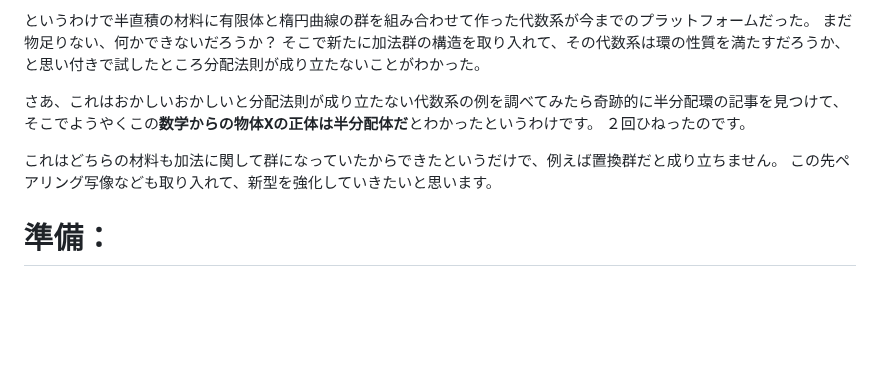
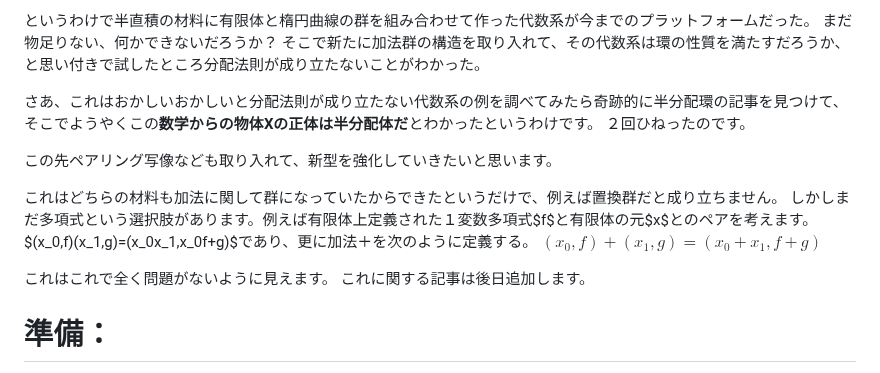
Before and after one commit to anang0g0/ENDLP, a Markdown page: README.md, the part around the change. Rendered like a GitHub page; blank space fills up the shorter version.

```diff
--- a/README.md
+++ b/README.md
@@ -36,8 +36,15 @@ https://qiita.com/fumumue/items/55b61f63a005f290a2c6
 そこでようやくこの**数学からの物体Xの正体は半分配体だ**とわかったというわけです。
 ２回ひねったのです。
 
+この先ペアリング写像なども取り入れて、新型を強化していきたいと思います。
+
 これはどちらの材料も加法に関して群になっていたからできたというだけで、例えば置換群だと成り立ちません。
-この先ペアリング写像なども取り入れて、新型を強化していきたいと思います。
+しかしまだ多項式という選択肢があります。例えば有限体上定義された１変数多項式$f$と有限体の元$x$とのペアを考えます。
+$(x_0,f)(x_1,g)=(x_0x_1,x_0f+g)$であり、更に加法＋を次のように定義する。
+$(x_0,f)+(x_1,g)=(x_0+x_1,f+g)$
+
+これはこれで全く問題がないように見えます。
+これに関する記事は後日追加します。
 
 # 準備：
 半直積の基本演算を定義すると、
```
